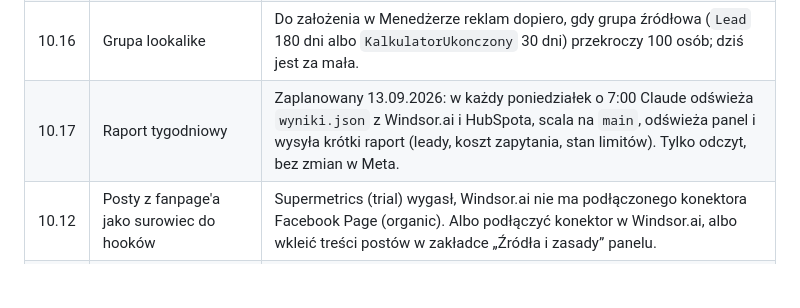
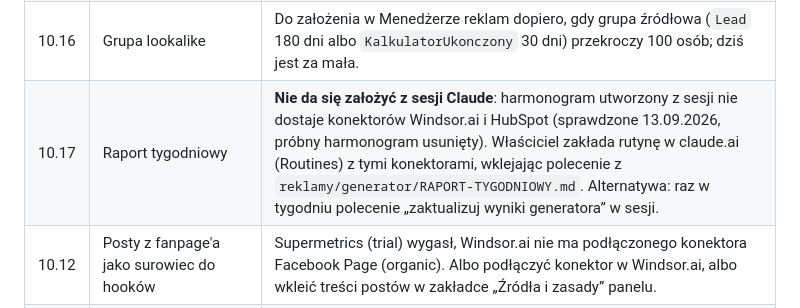
Before and after one commit to adamdemczyszak-design/pompy.dewax.pl, a Markdown page: CONTENT_NEEDED.md, the part around the change. Drawn GitHub-style; blank space fills up the shorter version.

```diff
--- a/CONTENT_NEEDED.md
+++ b/CONTENT_NEEDED.md
@@ -164,7 +164,7 @@ Generator kreacji i tor leadów do HubSpota: `reklamy/generator/README.md`.
 | 10.14 | Limit wydatków konta reklamowego | Konto `955522616312255` ma limit 16 763,50 zł, wydane 16 574,00 zł, zostało 189,50 zł (stan 13.09.2026). Przy 60 zł/dzień Meta zatrzyma wszystkie reklamy ok. 16.09. Podnieść limit w Menedżerze reklam → Ustawienia płatności → „Limit wydatków konta” (z sesji Claude nie da się tego zmienić). |
 | 10.15 | Remarketing w Meta: grupy odbiorców | Z sesji Claude nie da się założyć grup odbiorców na tym koncie (Meta Ads MCP nie obsługuje konta, Windsor.ai nie ma takiej akcji). Właściciel zakłada w Menedżerze reklam trzy grupy z piksela (instrukcja: `reklamy/meta/KAMPANIA.md`, „Remarketing w Meta”) i podaje ich identyfikatory. Potem Claude zakłada zestaw B i reklamy `rm-1`, `rm-2` w tej samej kampanii, bez zwiększania budżetu 60 zł/dzień. |
 | 10.16 | Grupa lookalike | Do założenia w Menedżerze reklam dopiero, gdy grupa źródłowa (`Lead` 180 dni albo `KalkulatorUkonczony` 30 dni) przekroczy 100 osób; dziś jest za mała. |
-| 10.17 | Raport tygodniowy | Zaplanowany 13.09.2026: w każdy poniedziałek o 7:00 Claude odświeża `wyniki.json` z Windsor.ai i HubSpota, scala na `main`, odświeża panel i wysyła krótki raport (leady, koszt zapytania, stan limitów). Tylko odczyt, bez zmian w Meta. |
+| 10.17 | Raport tygodniowy | **Nie da się założyć z sesji Claude**: harmonogram utworzony z sesji nie dostaje konektorów Windsor.ai i HubSpot (sprawdzone 13.09.2026, próbny harmonogram usunięty). Właściciel zakłada rutynę w claude.ai (Routines) z tymi konektorami, wklejając polecenie z `reklamy/generator/RAPORT-TYGODNIOWY.md`. Alternatywa: raz w tygodniu polecenie „zaktualizuj wyniki generatora” w sesji. |
 | 10.12 | Posty z fanpage'a jako surowiec do hooków | Supermetrics (trial) wygasł, Windsor.ai nie ma podłączonego konektora Facebook Page (organic). Albo podłączyć konektor w Windsor.ai, albo wkleić treści postów w zakładce „Źródła i zasady” panelu. |
 | 10.13 | Kreacje z marką Buderus (`bud-1`, `bud-2`, `bud-3` w generatorze, 13.09.2026) | Teksty są gotowe, w rejestrze R1–R4, bez tytułu partnerskiego i bez parametrów urządzenia, bo tych nie da się potwierdzić z sesji Claude (buderus.com i portal partnerski są poza zasięgiem sieci sandboxa). Do dostarczenia przez właściciela do `reklamy/meta/buderus/`: (1) dokładny status partnerski (Autoryzowany Partner Handlowy, Top Partner albo Autoryzowany Instalator Pomp Ciepła) i model, który DEWAX montuje (np. Logatherm WSW196i.2); (2) zdjęcie produktu z portalu partnerskiego albo własne zdjęcie kotłowni z pompą Buderus (wyłącznie prawdziwe); (3) zasady użycia logo i nazwy Buderus dla partnerów (co-branding), jeśli logo ma być w reklamie; (4) czy w reklamie może paść „do 7 lat gwarancji u Autoryzowanych Partnerów Handlowych” (program Buderus; warunki do sprawdzenia w portalu). Bez punktów 1–2 kreacje zostają w bibliotece. |
 
```
Also changed, not shown: reklamy/generator/RAPORT-TYGODNIOWY.md (added, +50 -0 lines).
